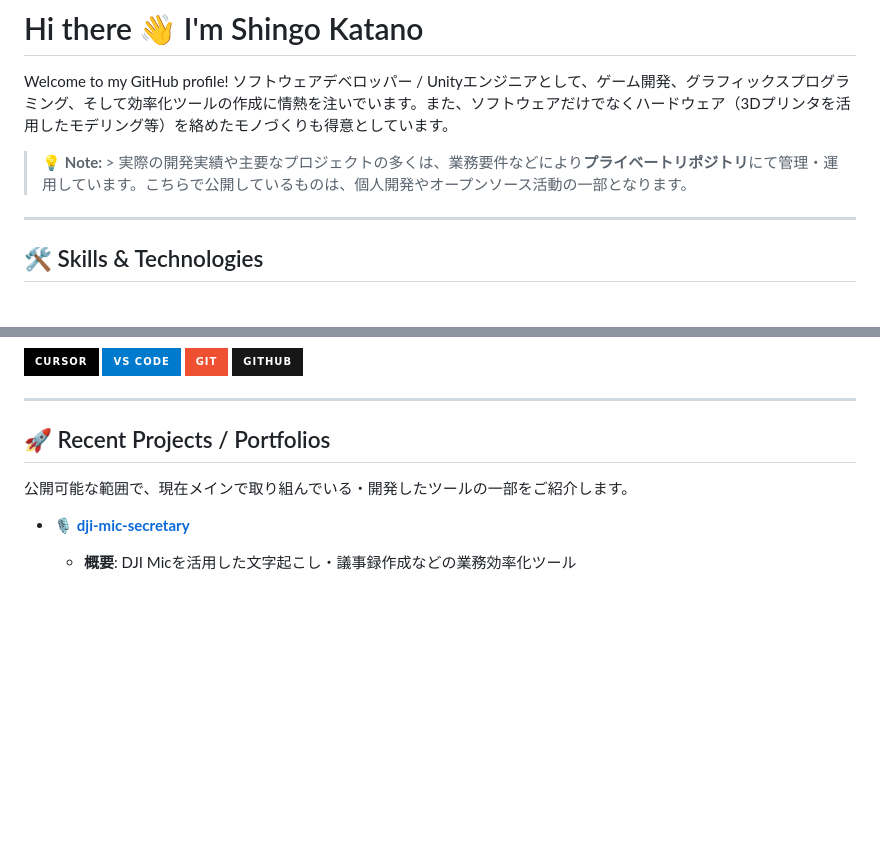
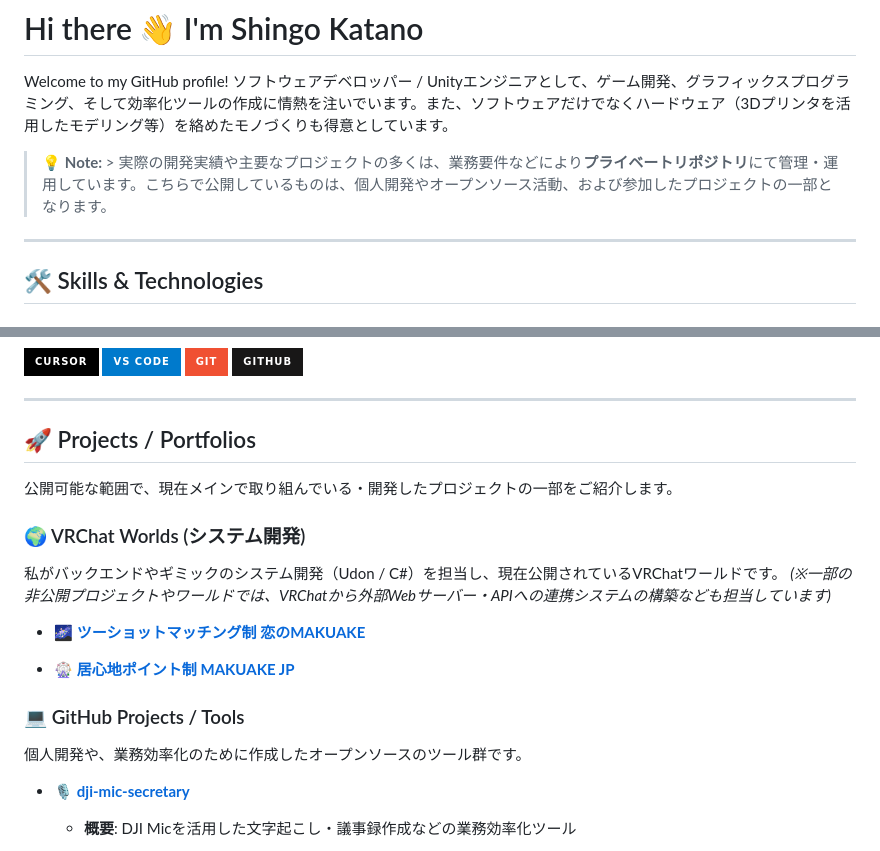
Before and after one commit to KatanoShingo/KatanoShingo, a Markdown page: README.md, 2 parts joined by grey strips. Rendered like a GitHub page; badges without logos; blank space fills up the shorter version.

Commit message:
Revise README for clarity and project details
Updated project descriptions and corrected terminology in the README.

```diff
--- a/README.md
+++ b/README.md
@@ -3,7 +3,7 @@
 Welcome to my GitHub profile!
 ソフトウェアデベロッパー / Unityエンジニアとして、ゲーム開発、グラフィックスプログラミング、そして効率化ツールの作成に情熱を注いでいます。また、ソフトウェアだけでなくハードウェア（3Dプリンタを活用したモデリング等）を絡めたモノづくりも得意としています。
 
-> 💡 **Note:** > 実際の開発実績や主要なプロジェクトの多くは、業務要件などにより**プライベートリポジトリ**にて管理・運用しています。こちらで公開しているものは、個人開発やオープンソース活動の一部となります。
+> 💡 **Note:** > 実際の開発実績や主要なプロジェクトの多くは、業務要件などにより**プライベートリポジトリ**にて管理・運用しています。こちらで公開しているものは、個人開発やオープンソース活動、および参加したプロジェクトの一部となります。
 
 ---
 
@@ -32,9 +32,20 @@ Welcome to my GitHub profile!
 
 ---
 
-## 🚀 Recent Projects / Portfolios
+## 🚀 Projects / Portfolios
 
-公開可能な範囲で、現在メインで取り組んでいる・開発したツールの一部をご紹介します。
+公開可能な範囲で、現在メインで取り組んでいる・開発したプロジェクトの一部をご紹介します。
+
+### 🌍 VRChat Worlds (システム開発)
+私がバックエンドやギミックのシステム開発（Udon / C#）を担当し、現在公開されているVRChatワールドです。
+*(※一部の非公開プロジェクトやワールドでは、VRChatから外部Webサーバー・APIへの連携システムの構築なども担当しています)*
+
+- 🌌 **[ツーショットマッチング制 恋のMAKUAKE](https://vrchat.com/home/world/wrld_17905f5b-a310-48cc-b7ca-c03b0a1e5067/info)**
+
+- 🎡 **[居心地ポイント制 MAKUAKE JP](https://vrchat.com/home/world/wrld_355a0278-aaff-4ee0-ba20-e6912386f898/info)**
+
+### 💻 GitHub Projects / Tools
+個人開発や、業務効率化のために作成したオープンソースのツール群です。
 
 - 🎙️ **[dji-mic-secretary](https://github.com/KatanoShingo/dji-mic-secretary)**
   - **概要**: DJI Micを活用した文字起こし・議事録作成などの業務効率化ツール
```
